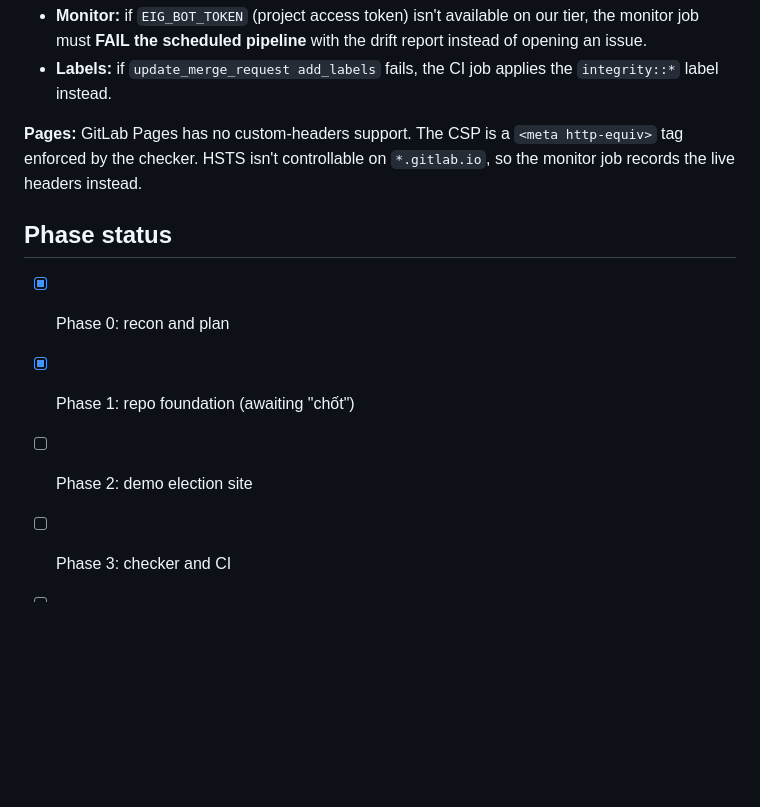
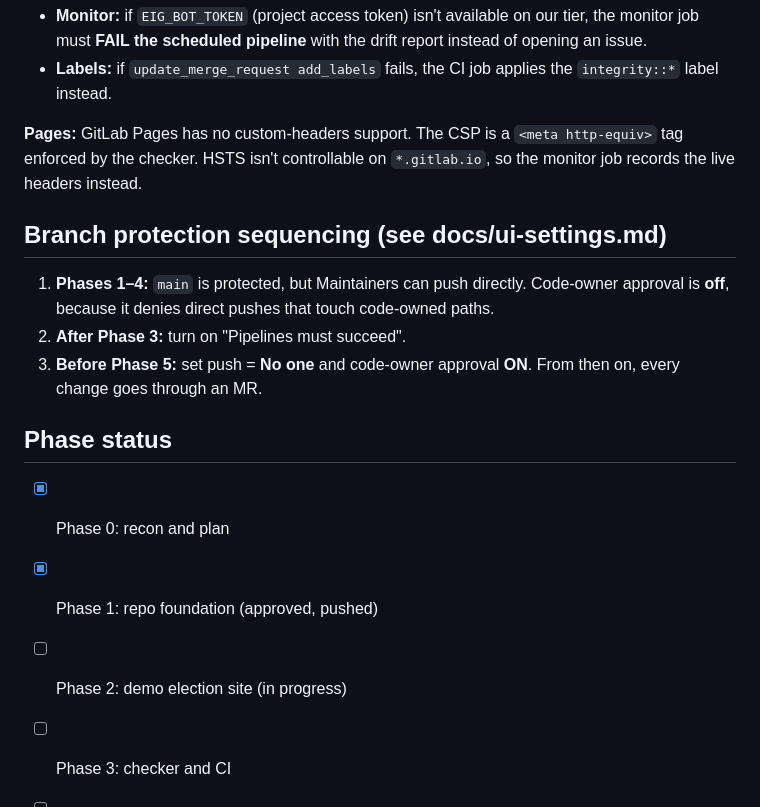
Before and after one commit to nguyenhuulong2222/election-integrity-guard-nemotron, a Markdown page: CLAUDE.md, the part around the change. Rendered like a GitHub page; blank space fills up the shorter version.

```diff
--- a/CLAUDE.md
+++ b/CLAUDE.md
@@ -86,11 +86,17 @@ Context for any Claude Code session working on this repository.
 
 **Pages:** GitLab Pages has no custom-headers support. The CSP is a `<meta http-equiv>` tag enforced by the checker. HSTS isn't controllable on `*.gitlab.io`, so the monitor job records the live headers instead.
 
+## Branch protection sequencing (see docs/ui-settings.md)
+
+1. **Phases 1–4:** `main` is protected, but Maintainers can push directly. Code-owner approval is **off**, because it denies direct pushes that touch code-owned paths.
+2. **After Phase 3:** turn on "Pipelines must succeed".
+3. **Before Phase 5:** set push = **No one** and code-owner approval **ON**. From then on, every change goes through an MR.
+
 ## Phase status
 
 - [x] Phase 0: recon and plan
-- [x] Phase 1: repo foundation (awaiting "chốt")
-- [ ] Phase 2: demo election site
+- [x] Phase 1: repo foundation (approved, pushed)
+- [ ] Phase 2: demo election site (in progress)
 - [ ] Phase 3: checker and CI
 - [ ] Phase 4: Duo flow and agent
 - [ ] Phase 5: demo scenario MRs
```
Also changed, not shown: docs/ui-settings.md (+15 -8 lines).
